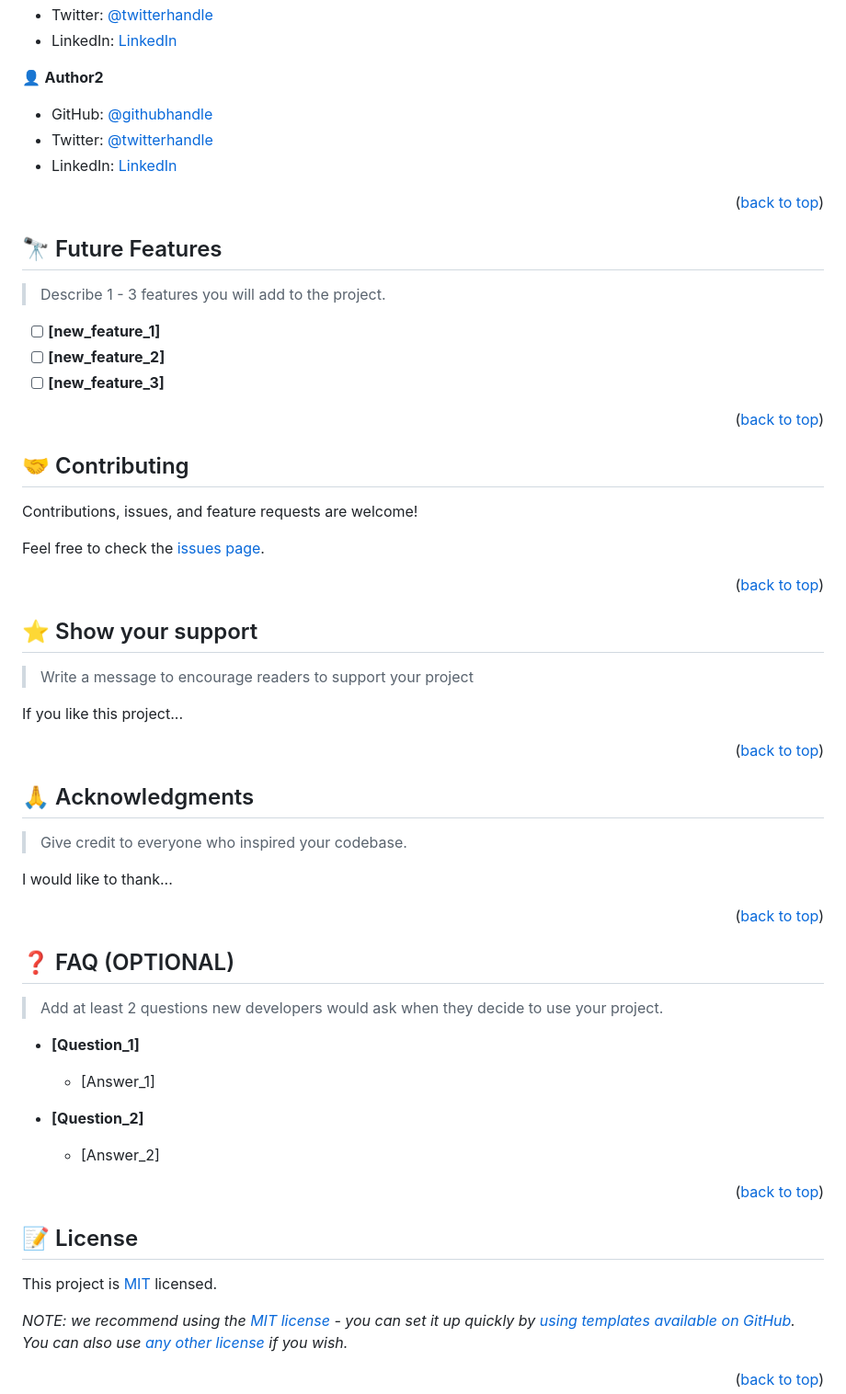
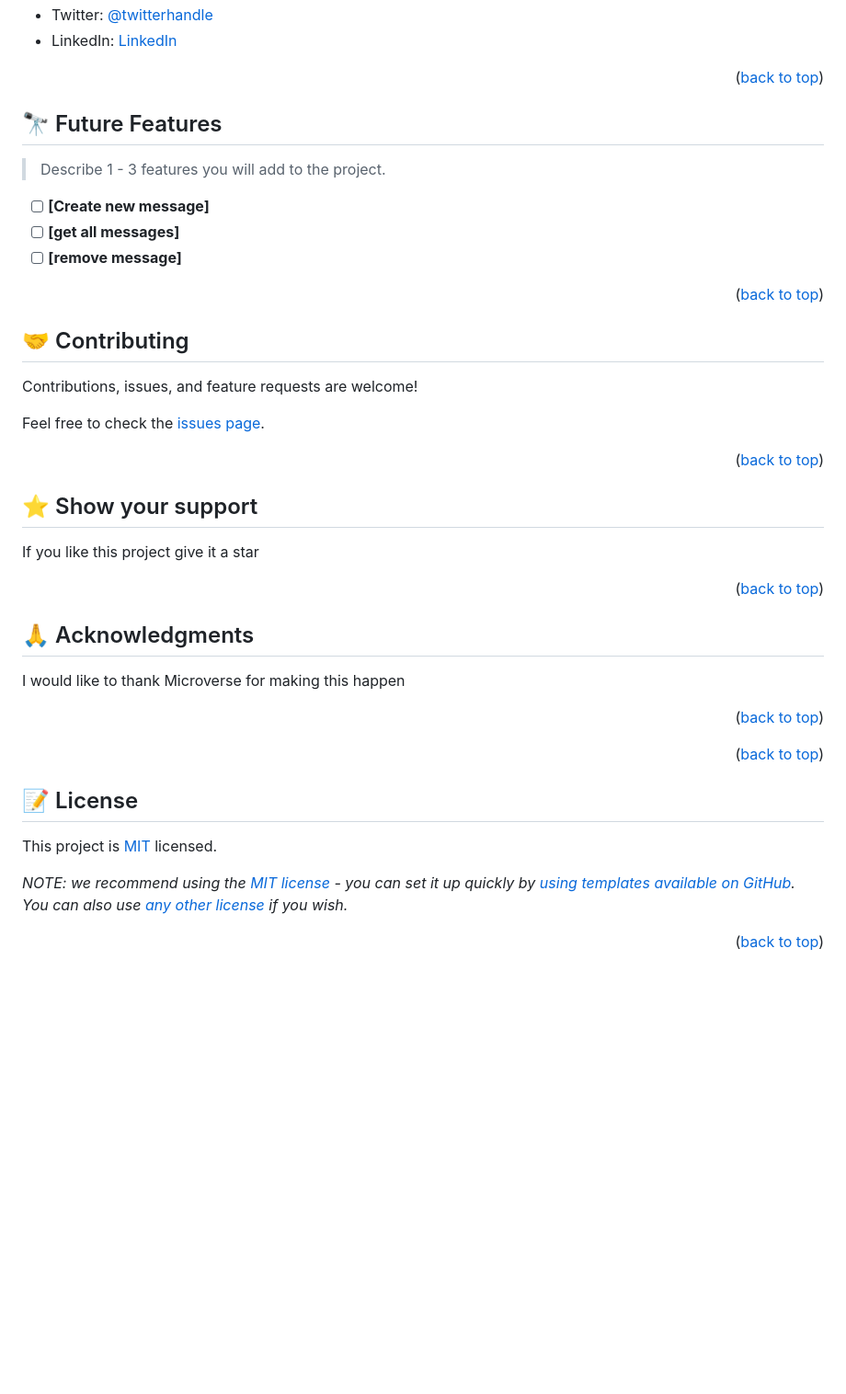
Before and after one commit to AHP15/hello-react-front-end, a Markdown page: README.md, the part around one of its changes. Shown at 92% size. Rendered like a GitHub page; blank space fills up the shorter version.

```diff
--- a/README.md
+++ b/README.md
@@ -211,11 +174,6 @@ Example:
 - Twitter: [@twitterhandle](https://twitter.com/twitterhandle)
 - LinkedIn: [LinkedIn](https://linkedin.com/in/linkedinhandle)
 
-👤 **Author2**
-
-- GitHub: [@githubhandle](https://github.com/githubhandle)
-- Twitter: [@twitterhandle](https://twitter.com/twitterhandle)
-- LinkedIn: [LinkedIn](https://linkedin.com/in/linkedinhandle)
 
 <p align="right">(<a href="#readme-top">back to top</a>)</p>
 
@@ -225,9 +183,9 @@ Example:
 
 > Describe 1 - 3 features you will add to the project.
 
-- [ ] **[new_feature_1]**
-- [ ] **[new_feature_2]**
-- [ ] **[new_feature_3]**
+- [ ] **[Create new message]**
+- [ ] **[get all messages]**
+- [ ] **[remove message]**
 
 <p align="right">(<a href="#readme-top">back to top</a>)</p>
 
@@ -245,9 +203,8 @@ Feel free to check the [issues page](../../issues/).
 
 ## ⭐️ Show your support <a name="support"></a>
 
-> Write a message to encourage readers to support your project
 
-If you like this project...
+If you like this project give it a star
 
 <p align="right">(<a href="#readme-top">back to top</a>)</p>
 
@@ -255,25 +212,12 @@ If you like this project...
 
 ## 🙏 Acknowledgments <a name="acknowledgements"></a>
 
-> Give credit to everyone who inspired your codebase.
 
-I would like to thank...
+I would like to thank Microverse for making this happen
 
 <p align="right">(<a href="#readme-top">back to top</a>)</p>
 
 <!-- FAQ (optional) -->
-
-## ❓ FAQ (OPTIONAL) <a name="faq"></a>
-
-> Add at least 2 questions new developers would ask when they decide to use your project.
-
-- **[Question_1]**
-
-  - [Answer_1]
-
-- **[Question_2]**
-
-  - [Answer_2]
 
 <p align="right">(<a href="#readme-top">back to top</a>)</p>
 
```
Also changed, not shown: other parts of README.md (+10 -47 lines).
